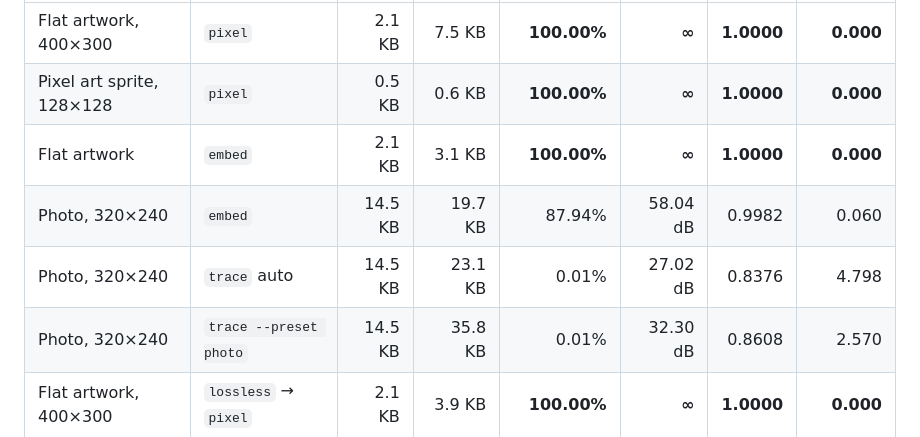
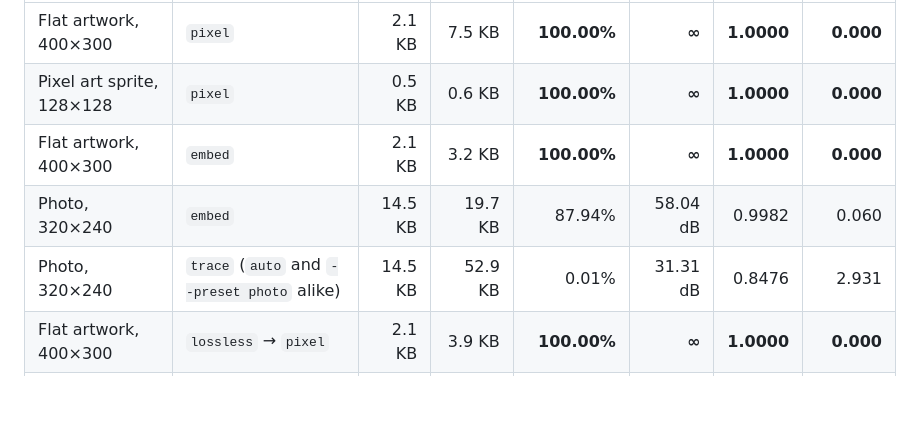
Before and after one commit to shunyagatha/Pixvec, a Markdown page: README.md, the part around the change. Rendered like a GitHub page; blank space fills up the shorter version.

Commit message:
docs: the bench table did not match what the bench prints (#7)
The section promises "Every number below is produced by --verify ...
Reproduce them with npm run bench", and the trace rows had drifted far
enough that running it contradicted the page:

    claimed   23.1 KB  27.02 dB  0.8376  dE 4.798
    measured  52.9 KB  31.31 dB  0.8476  dE 2.931

Output size was off by 2.3x. The table also listed `auto` and
`--preset photo` as separate rows with different numbers, while the note
directly beneath it already said the two resolve to the same
configuration and are reported as one row — they now measure identically,
so the table says so too.

Flat-artwork embed is 3.2 KB, not 3.1, and that row carries the same
400x300 label as every other flat-artwork row.

Numbers taken verbatim from `npm run bench` on the current tree. A table
that invites the reader to reproduce it has to survive being reproduced.

Co-authored-by: shunyagatha <gathafm.com@gmail.com>

```diff
--- a/README.md
+++ b/README.md
@@ -243,10 +243,9 @@ Every number below is produced by `--verify`: the generated SVG is rendered back
 |---|---|--:|--:|--:|--:|--:|--:|
 | Flat artwork, 400×300 | `pixel` | 2.1 KB | 7.5 KB | **100.00%** | **∞** | **1.0000** | **0.000** |
 | Pixel art sprite, 128×128 | `pixel` | 0.5 KB | 0.6 KB | **100.00%** | **∞** | **1.0000** | **0.000** |
-| Flat artwork | `embed` | 2.1 KB | 3.1 KB | **100.00%** | **∞** | **1.0000** | **0.000** |
+| Flat artwork, 400×300 | `embed` | 2.1 KB | 3.2 KB | **100.00%** | **∞** | **1.0000** | **0.000** |
 | Photo, 320×240 | `embed` | 14.5 KB | 19.7 KB | 87.94% | 58.04 dB | 0.9982 | 0.060 |
-| Photo, 320×240 | `trace` auto | 14.5 KB | 23.1 KB | 0.01% | 27.02 dB | 0.8376 | 4.798 |
-| Photo, 320×240 | `trace --preset photo` | 14.5 KB | 35.8 KB | 0.01% | 32.30 dB | 0.8608 | 2.570 |
+| Photo, 320×240 | `trace` (`auto` and `--preset photo` alike) | 14.5 KB | 52.9 KB | 0.01% | 31.31 dB | 0.8476 | 2.931 |
 | Flat artwork, 400×300 | `lossless` → `pixel` | 2.1 KB | 3.9 KB | **100.00%** | **∞** | **1.0000** | **0.000** |
 | Pixel art sprite, 128×128 | `lossless` → `pixel` | 0.5 KB | 0.6 KB | **100.00%** | **∞** | **1.0000** | **0.000** |
 | Photo, 320×240 | `lossless` → `embed` | 14.5 KB | 230.5 KB | **100.00%** | **∞** | **1.0000** | **0.000** |
```
